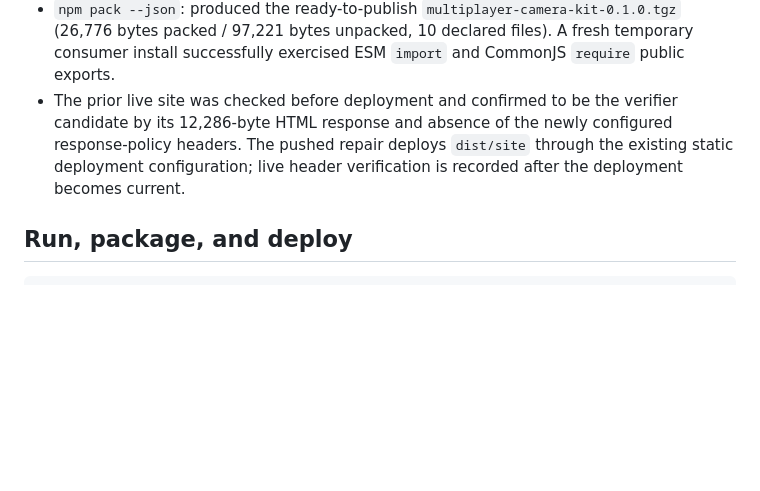
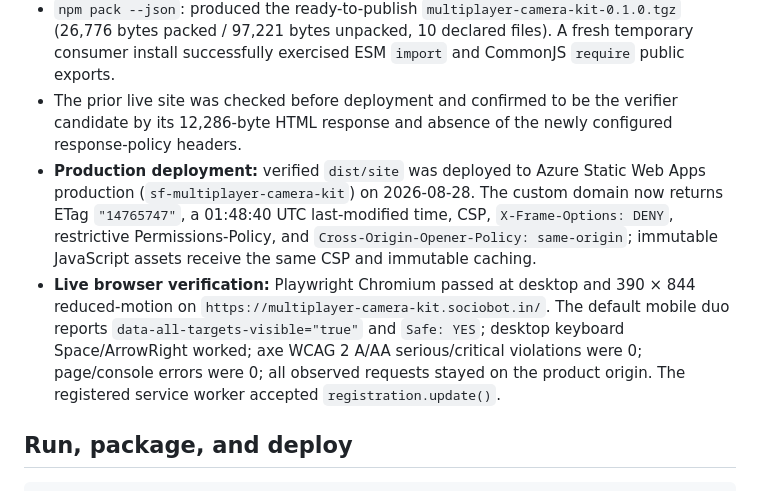
Before and after one commit to B-Divyesh/sf-multiplayer-camera-kit, a Markdown page: .factory/handoff.md, the part around the change. Rendered like a GitHub page; blank space fills up the shorter version.

Commit message:
docs: record live repair deployment

```diff
--- a/.factory/handoff.md
+++ b/.factory/handoff.md
@@ -37,7 +37,9 @@ Results:
 - Browser suite: desktop passed; 390 × 844 reduced-motion passed with default duo safely framed; keyboard Space and ArrowRight passed; empty-state recovery, deliberate limit state, safe/broken replays, touch targets, offline reload, and zero horizontal overflow passed; no page/console errors; axe WCAG 2 A/AA serious/critical violations: 0.
 - Production build: `dist/package` and `dist/site` produced. Site assets are 16.73 KB JavaScript (6.50 KB gzip), 15.50 KB CSS (3.99 KB gzip), and the existing 91 KB WebP hero — within budget.
 - `npm pack --json`: produced the ready-to-publish `multiplayer-camera-kit-0.1.0.tgz` (26,776 bytes packed / 97,221 bytes unpacked, 10 declared files). A fresh temporary consumer install successfully exercised ESM `import` and CommonJS `require` public exports.
-- The prior live site was checked before deployment and confirmed to be the verifier candidate by its 12,286-byte HTML response and absence of the newly configured response-policy headers. The pushed repair deploys `dist/site` through the existing static deployment configuration; live header verification is recorded after the deployment becomes current.
+- The prior live site was checked before deployment and confirmed to be the verifier candidate by its 12,286-byte HTML response and absence of the newly configured response-policy headers.
+- **Production deployment:** verified `dist/site` was deployed to Azure Static Web Apps production (`sf-multiplayer-camera-kit`) on 2026-08-28. The custom domain now returns ETag `"14765747"`, a 01:48:40 UTC last-modified time, CSP, `X-Frame-Options: DENY`, restrictive Permissions-Policy, and `Cross-Origin-Opener-Policy: same-origin`; immutable JavaScript assets receive the same CSP and immutable caching.
+- **Live browser verification:** Playwright Chromium passed at desktop and 390 × 844 reduced-motion on `https://multiplayer-camera-kit.sociobot.in/`. The default mobile duo reports `data-all-targets-visible="true"` and `Safe: YES`; desktop keyboard Space/ArrowRight worked; axe WCAG 2 A/AA serious/critical violations were 0; page/console errors were 0; all observed requests stayed on the product origin. The registered service worker accepted `registration.update()`.
 
 ## Run, package, and deploy
 
```
